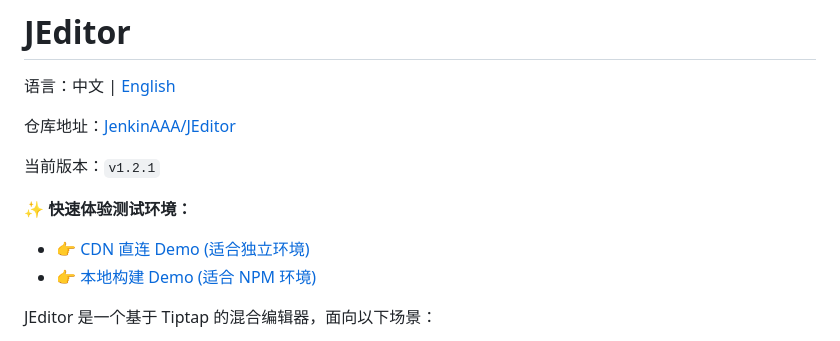
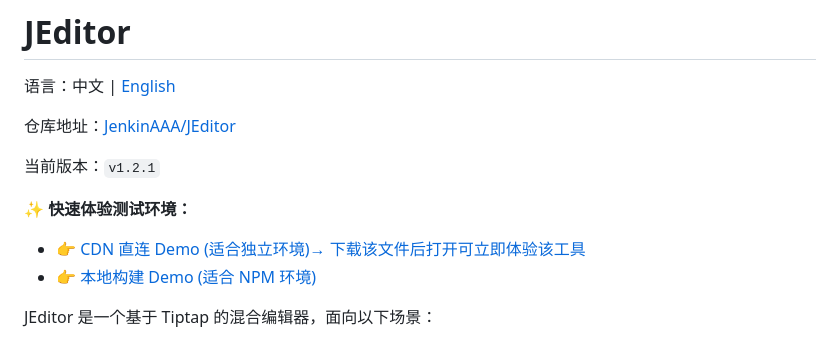
Before and after one commit to JenkinAAA/JEditor, a Markdown page: README.md, the part around the change. Drawn GitHub-style.

Commit message:
补充说明

```diff
--- a/README.md
+++ b/README.md
@@ -7,7 +7,7 @@
 当前版本：`v1.2.1`
 
 **✨ 快速体验测试环境：**
-- [👉 CDN 直连 Demo (适合独立环境)](./Demo/cdn.html)
+- [👉 CDN 直连 Demo (适合独立环境)→ 下载该文件后打开可立即体验该工具](./Demo/cdn.html)
 - [👉 本地构建 Demo (适合 NPM 环境)](./Demo/npm.html)
 
 JEditor 是一个基于 Tiptap 的混合编辑器，面向以下场景：
```
